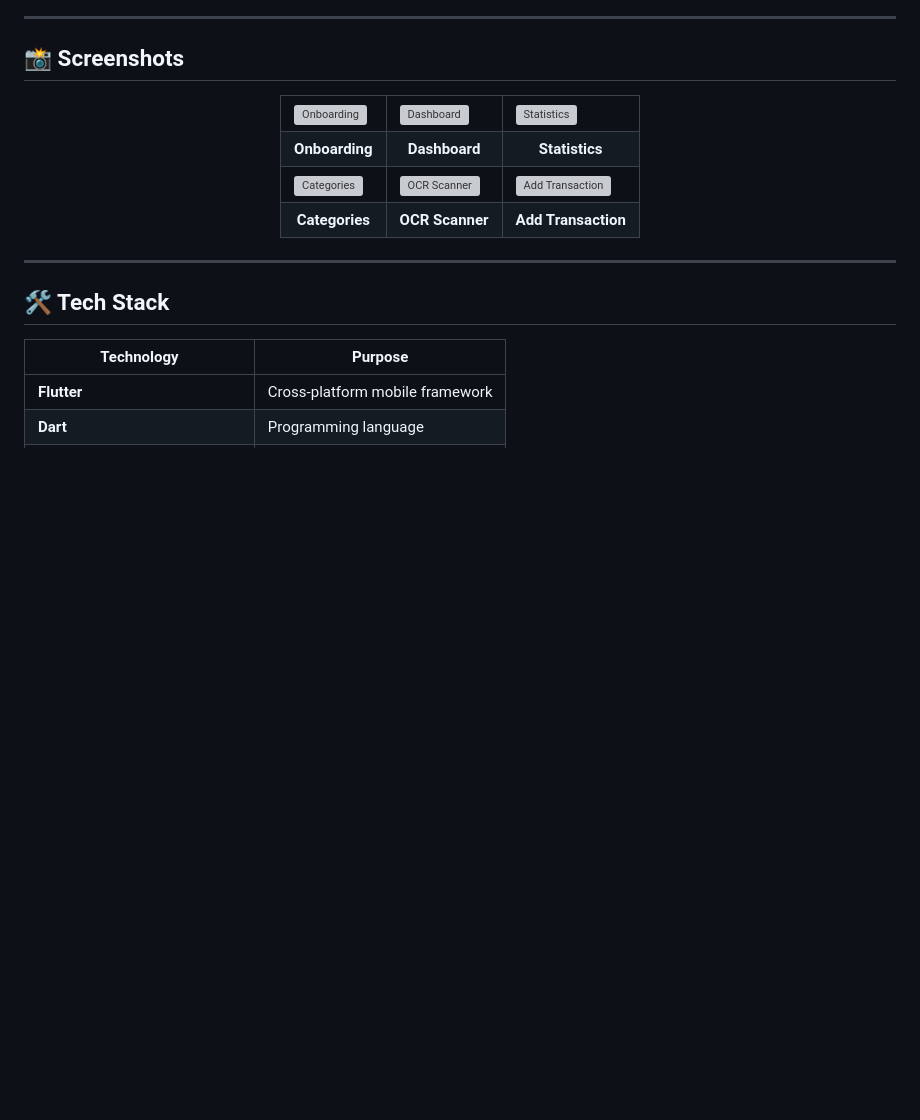
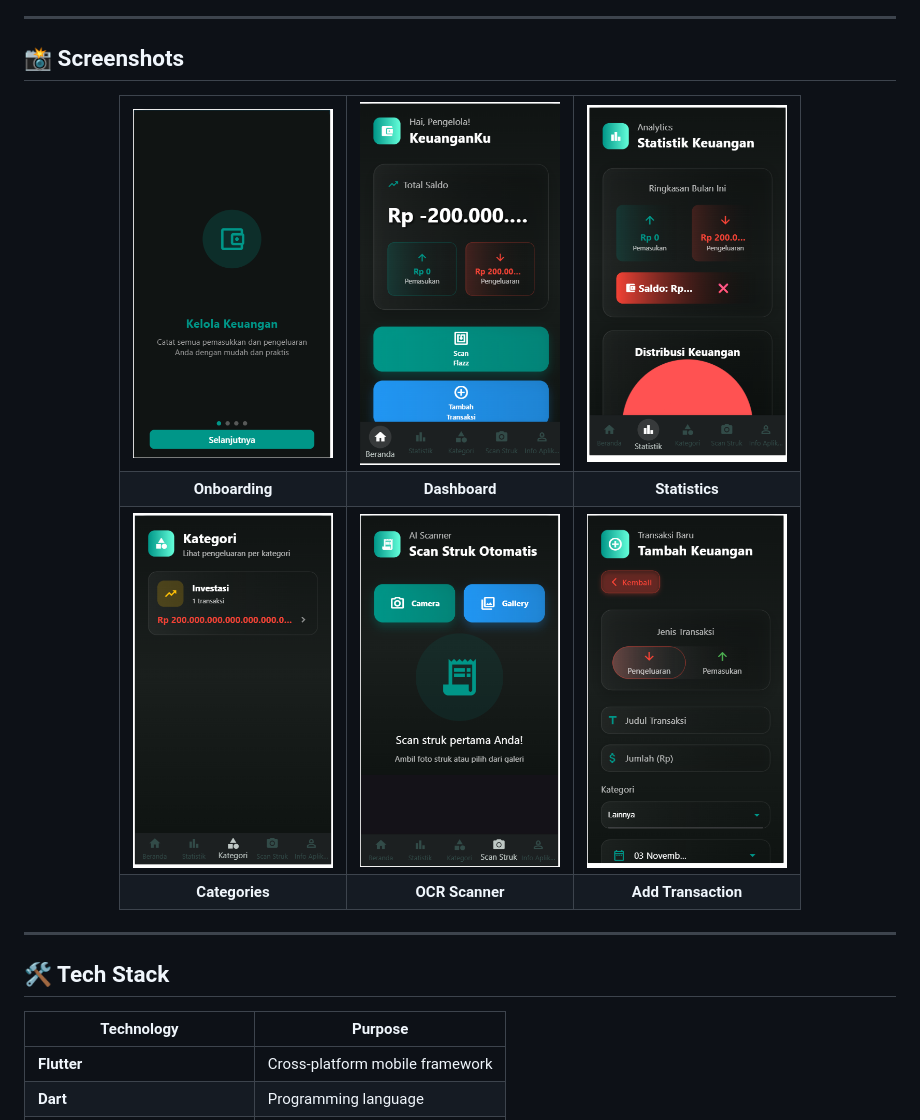
Before and after one commit to Rafliarjunapratama/aplikasikeuangan, a Markdown page: README.md, the part around the change. Drawn GitHub-style; blank space fills up the shorter version; grey boxes are pictures that could not be loaded.

```diff
--- a/README.md
+++ b/README.md
@@ -51,9 +51,9 @@
 <div align="center">
   <table>
     <tr>
-      <td><img src="screenshots/onboarding.png" width="200" alt="Onboarding"></td>
-      <td><img src="screenshots/dashboard.png" width="200" alt="Dashboard"></td>
-      <td><img src="screenshots/stats.png" width="200" alt="Statistics"></td>
+      <td><img src="https://github.com/Rafliarjunapratama/aplikasikeuangan/blob/main/gambargithub/Screenshot%202025-11-03%20211743.png" width="200" alt="Onboarding"></td>
+      <td><img src="https://github.com/Rafliarjunapratama/aplikasikeuangan/blob/main/gambargithub/Screenshot%202025-11-03%20211832.png" width="200" alt="Dashboard"></td>
+      <td><img src="https://github.com/Rafliarjunapratama/aplikasikeuangan/blob/main/gambargithub/Screenshot%202025-11-03%20211839.png" width="200" alt="Statistics"></td>
     </tr>
     <tr>
       <td align="center"><b>Onboarding</b></td>
@@ -61,9 +61,9 @@
       <td align="center"><b>Statistics</b></td>
     </tr>
     <tr>
-      <td><img src="screenshots/categories.png" width="200" alt="Categories"></td>
-      <td><img src="screenshots/scan.png" width="200" alt="OCR Scanner"></td>
-      <td><img src="screenshots/add-transaction.png" width="200" alt="Add Transaction"></td>
+      <td><img src="https://github.com/Rafliarjunapratama/aplikasikeuangan/blob/main/gambargithub/Screenshot%202025-11-03%20211847.png" width="200" alt="Categories"></td>
+      <td><img src="https://github.com/Rafliarjunapratama/aplikasikeuangan/blob/main/gambargithub/Screenshot%202025-11-03%20211856.png" width="200" alt="OCR Scanner"></td>
+      <td><img src="https://github.com/Rafliarjunapratama/aplikasikeuangan/blob/main/gambargithub/Screenshot%202025-11-03%20211922.png" width="200" alt="Add Transaction"></td>
     </tr>
     <tr>
       <td align="center"><b>Categories</b></td>
```
